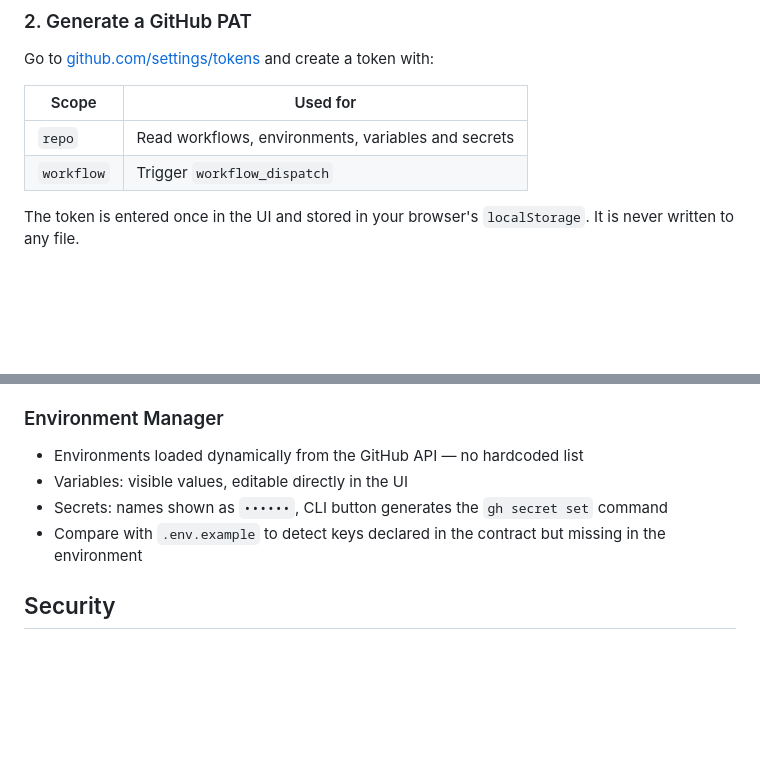
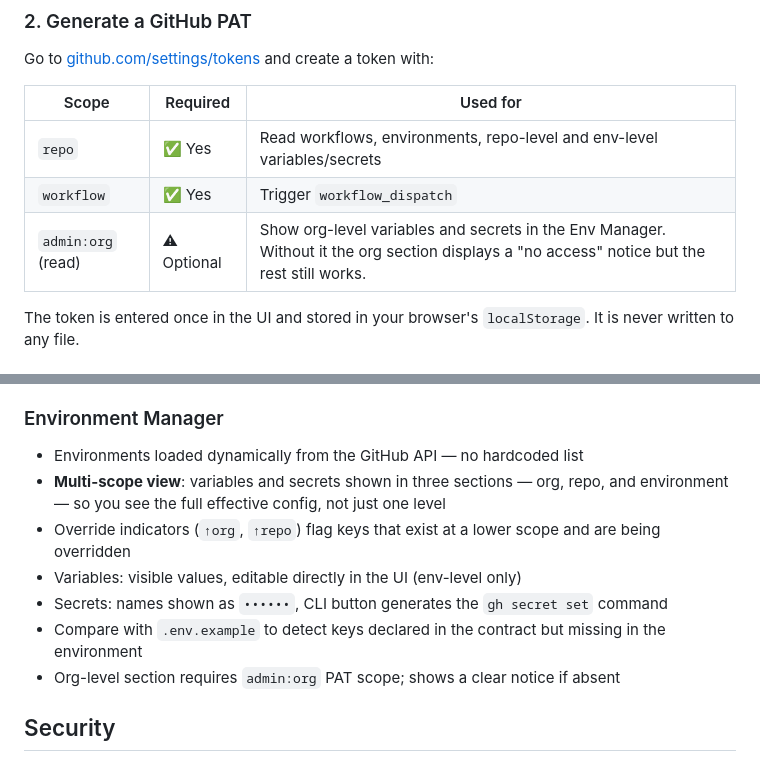
Before and after one commit to agsgimenez/gitops-dashboard, a Markdown page: README.md, 2 parts joined by grey strips. Drawn GitHub-style; blank space fills up the shorter version.

Commit message:
docs: update PAT scopes table and env manager description
- Add admin:org (optional) row to the PAT scopes table with a note that
  it is only needed to view org-level vars/secrets; everything else works
  without it
- Update Environment Manager feature list to describe the new multi-scope
  view, override indicators, and the scope-specific editing restriction

Co-Authored-By: Claude Sonnet 4.6 <noreply@anthropic.com>

```diff
--- a/README.md
+++ b/README.md
@@ -50,10 +50,11 @@ window.CI_CONFIG = {
 
 Go to [github.com/settings/tokens](https://github.com/settings/tokens) and create a token with:
 
-| Scope | Used for |
-|-------|----------|
-| `repo` | Read workflows, environments, variables and secrets |
-| `workflow` | Trigger `workflow_dispatch` |
+| Scope | Required | Used for |
+|-------|----------|----------|
+| `repo` | ✅ Yes | Read workflows, environments, repo-level and env-level variables/secrets |
+| `workflow` | ✅ Yes | Trigger `workflow_dispatch` |
+| `admin:org` (read) | ⚠ Optional | Show org-level variables and secrets in the Env Manager. Without it the org section displays a "no access" notice but the rest still works. |
 
 The token is entered once in the UI and stored in your browser's `localStorage`. It is never written to any file.
 
@@ -88,9 +89,12 @@ start "C:\path\to\gitops-dashboard\index.html"
 ### Environment Manager
 
 - Environments loaded dynamically from the GitHub API — no hardcoded list
-- Variables: visible values, editable directly in the UI
+- **Multi-scope view**: variables and secrets shown in three sections — org, repo, and environment — so you see the full effective config, not just one level
+- Override indicators (`↑org`, `↑repo`) flag keys that exist at a lower scope and are being overridden
+- Variables: visible values, editable directly in the UI (env-level only)
 - Secrets: names shown as `••••••`, CLI button generates the `gh secret set` command
 - Compare with `.env.example` to detect keys declared in the contract but missing in the environment
+- Org-level section requires `admin:org` PAT scope; shows a clear notice if absent
 
 ## Security
 
```
